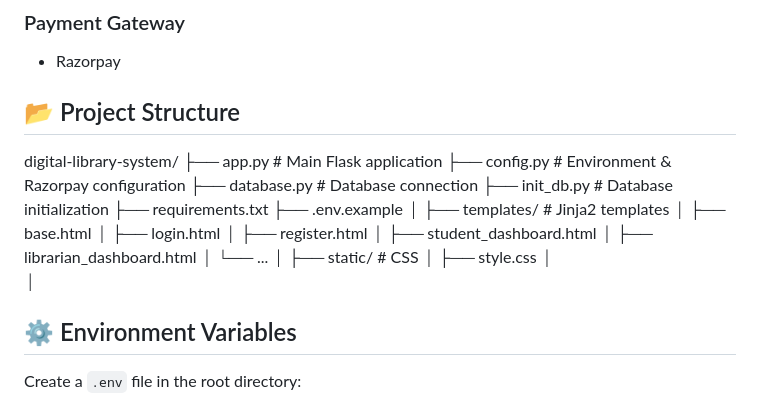
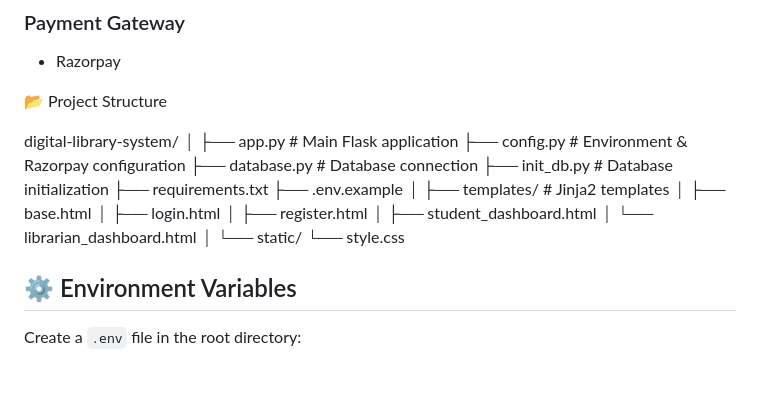
Before and after one commit to Ssanjayadav/digital-library-system, a Markdown page: README.md, the part around the change. Drawn GitHub-style; blank space fills up the shorter version.

Commit message:
Update project structure formatting in README

```diff
--- a/README.md
+++ b/README.md
@@ -79,28 +79,27 @@ It demonstrates real-world backend concepts:
 ### Payment Gateway
 - Razorpay
 
-## 📂 Project Structure
+📂 Project Structure
 
 digital-library-system/
-├── app.py                # Main Flask application
-├── config.py            # Environment & Razorpay configuration
-├── database.py          # Database connection
-├── init_db.py           # Database initialization
+│
+├── app.py                 # Main Flask application
+├── config.py              # Environment & Razorpay configuration
+├── database.py            # Database connection
+├── init_db.py             # Database initialization
 ├── requirements.txt
 ├── .env.example
 │
-├── templates/           # Jinja2 templates
+├── templates/             # Jinja2 templates
 │   ├── base.html
 │   ├── login.html
 │   ├── register.html
 │   ├── student_dashboard.html
-│   ├── librarian_dashboard.html
-│   └── ...
+│   └── librarian_dashboard.html
 │
-├── static/              # CSS
-│   ├── style.css
-│
-│
+└── static/
+    └── style.css
+
 
 
 ## ⚙️ Environment Variables
```
